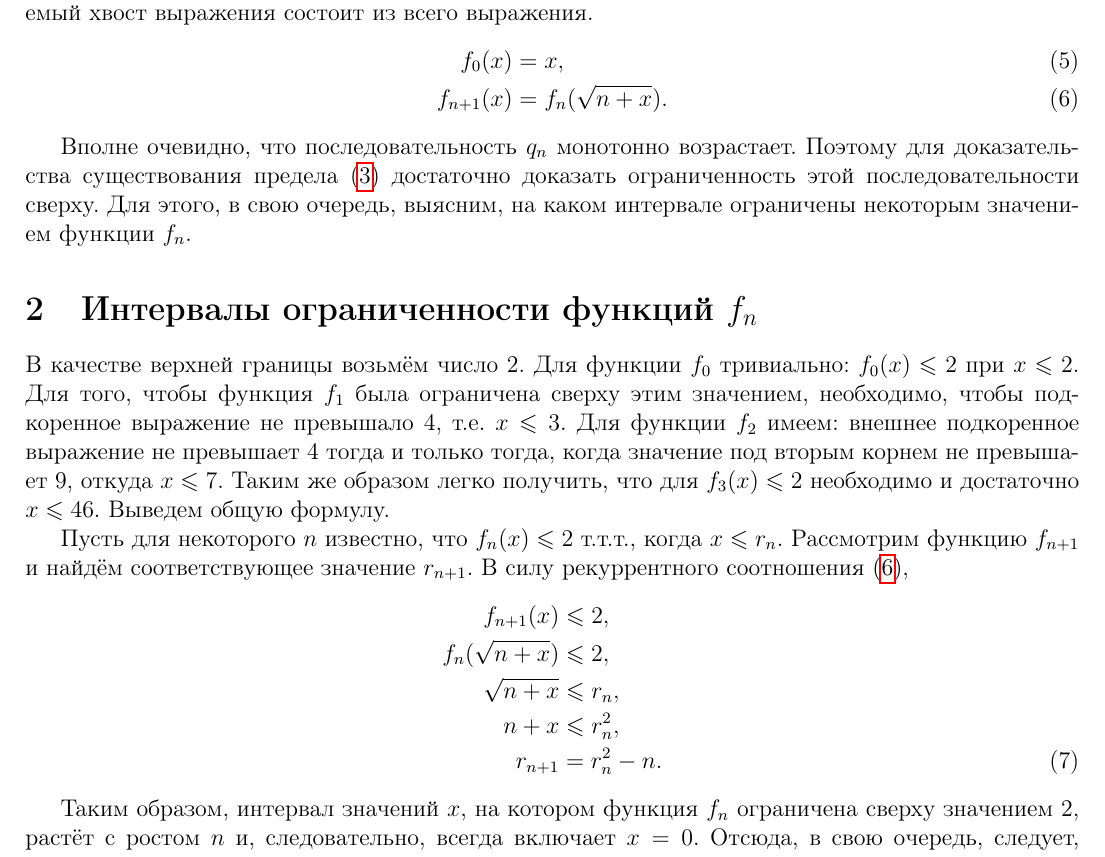
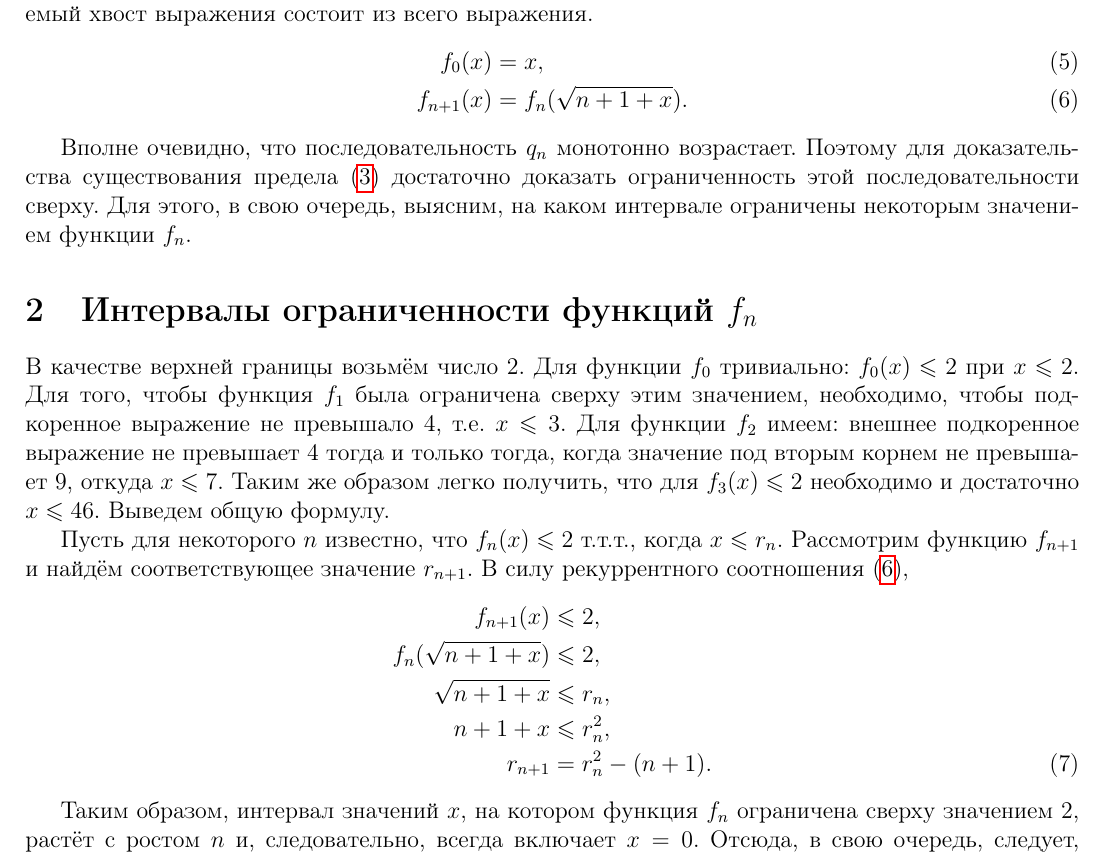
Before and after one commit to vadimvinnik/nested-radical, a LaTeX paper (nested-radical.tex): part of page 2 of 6, cut so that both start at the same text. Compiled offline with pdfLaTeX.

Commit message:
Fix a mistake

```diff
--- a/nested-radical.tex
+++ b/nested-radical.tex
@@ -106,7 +106,7 @@ q = \sqrt{1 + \sqrt{2 + \sqrt{3 + \sqrt{4 +\ldots}}}} .
 состоит из всего выражения.
 \begin{align}
     f_0(x) & = x, \label{eq:func_recur_base} \\
-    f_{n+1}(x) & = f_n(\sqrt{n + x}). \label{eq:func_recur_step}
+    f_{n+1}(x) & = f_n(\sqrt{n + 1 + x}). \label{eq:func_recur_step}
 \end{align}
 
 Вполне очевидно, что последовательность~\(q_n\) монотонно возрастает. Поэтому для доказательства существования предела~(\ref{eq:lim}) достаточно доказать
@@ -123,10 +123,10 @@ q = \sqrt{1 + \sqrt{2 + \sqrt{3 + \sqrt{4 +\ldots}}}} .
 значение \(r_{n+1}\). В силу рекуррентного соотношения~(\ref{eq:func_recur_step}),
 \begin{align}
 f_{n+1}(x) & \leqslant 2 , \notag \\
-f_n(\sqrt{n + x}) & \leqslant 2 , \notag \\
-\sqrt{n + x} & \leqslant r_n , \notag \\
-n + x & \leqslant r^2_n , \notag \\
-r_{n+1} & = r^2_n - n . \label{eq:bound_recur}
+f_n(\sqrt{n + 1 + x}) & \leqslant 2 , \notag \\
+\sqrt{n + 1 + x} & \leqslant r_n , \notag \\
+n + 1 + x & \leqslant r^2_n , \notag \\
+r_{n+1} & = r^2_n - (n + 1) . \label{eq:bound_recur}
 \end{align}
 
 Таким образом, интервал значений~\(x\), на котором функция~\(f_n\) ограничена сверху значением~2, растёт с ростом~\(n\) и, следовательно, всегда включает
```
